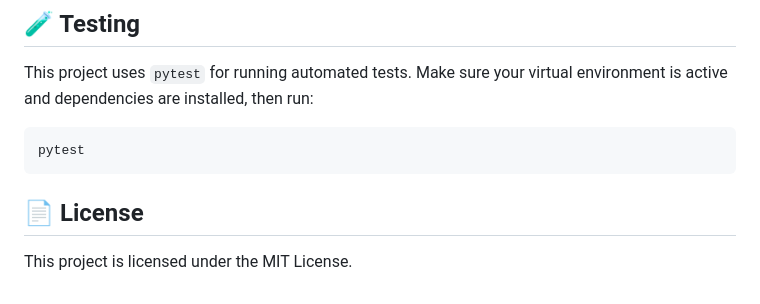
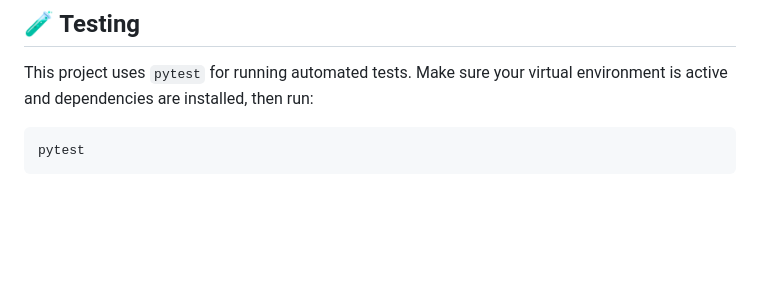
Before and after one commit to aayushbhakare/InvoiceFlow-App, a Markdown page: README.md, the part around the change. Drawn GitHub-style; blank space fills up the shorter version.

Commit message:
Updated README
Updated README

````diff
--- a/README.md
+++ b/README.md
@@ -113,7 +113,3 @@ This project uses `pytest` for running automated tests. Make sure your virtual e
 ```bash
 pytest
 ```
-
-## 📄 License
-
-This project is licensed under the MIT License.
````
